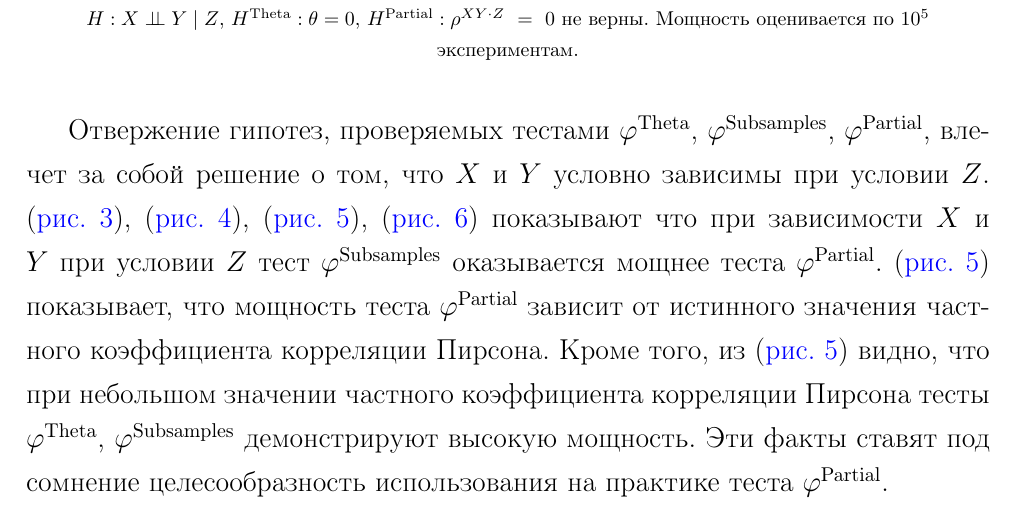
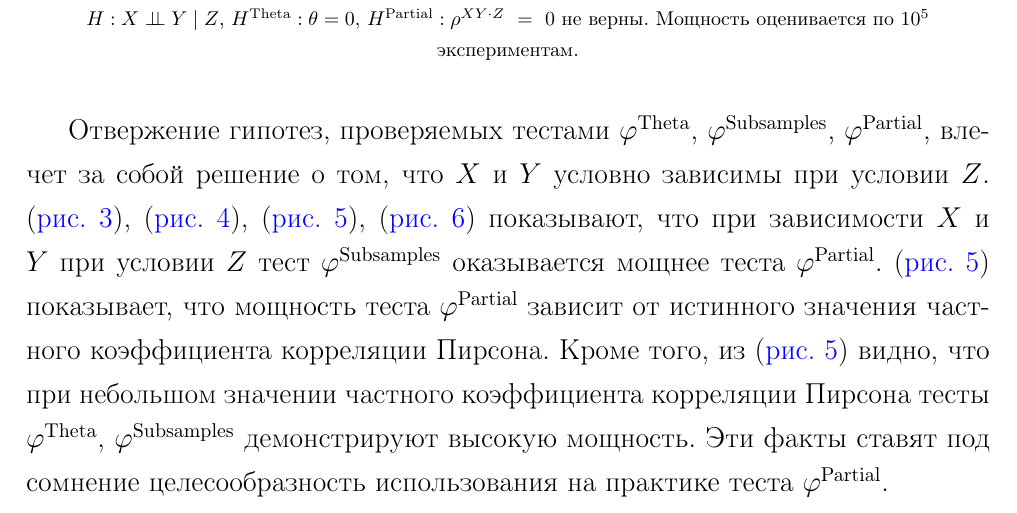
Before and after one commit to antonov1lya/diploma, a LaTeX thesis (dissertation/diploma.tex, which reads dissertation/numerical.tex): part of page 22 of 24, cut so that both start at the same text. Compiled offline with pdfLaTeX.

Commit message:
small changes

```diff
--- a/dissertation/numerical.tex
+++ b/dissertation/numerical.tex
@@ -215,7 +215,7 @@ $\varphi^{\text{Partial}}$, влечет за собой решение о то
 $X$ и $Y$ условно зависимы при условии $Z$.
 (\autoref{fig:4}),
 (\autoref{fig:3}), (\autoref{fig:6}), (\autoref{fig:7})
-показывают что при зависимости
+показывают, что при зависимости
 $X$ и $Y$ при условии $Z$ тест $\varphi^{\text{Subsamples}}$
 оказывается мощнее теста $\varphi^{\text{Partial}}$.
 (\autoref{fig:6}) показывает, что
```
Also changed, not shown: dissertation/diploma.pdf.
